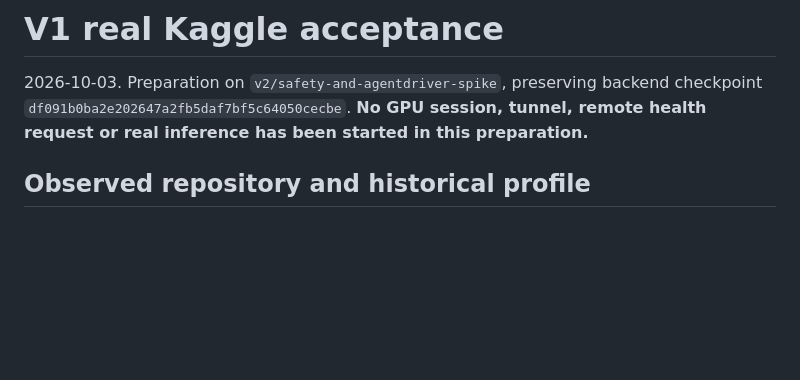
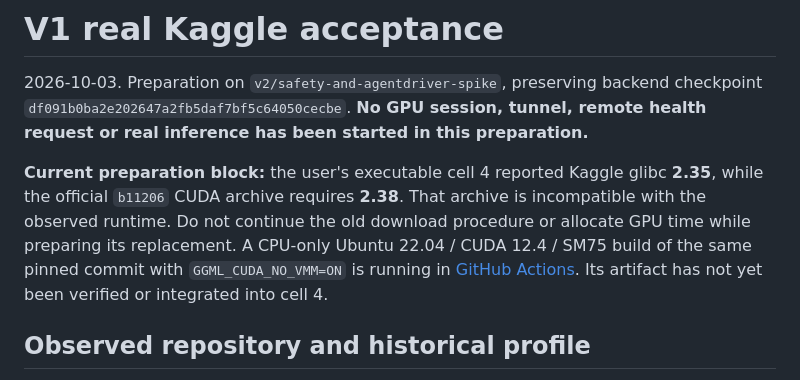
Before and after one commit to sumitahmed/FreeCompute, a Markdown page: knowledgebase/V1_REAL_KAGGLE_ACCEPTANCE.md, the part around the change. Rendered like a GitHub page; blank space fills up the shorter version.

Commit message:
Oct 3, 2026, 12:37 AM

```diff
--- a/knowledgebase/V1_REAL_KAGGLE_ACCEPTANCE.md
+++ b/knowledgebase/V1_REAL_KAGGLE_ACCEPTANCE.md
@@ -3,6 +3,15 @@
 2026-10-03. Preparation on `v2/safety-and-agentdriver-spike`, preserving backend
 checkpoint `df091b0ba2e202647a2fb5daf7bf5c64050cecbe`. **No GPU session, tunnel,
 remote health request or real inference has been started in this preparation.**
+
+**Current preparation block:** the user's executable cell 4 reported Kaggle
+glibc **2.35**, while the official `b11206` CUDA archive requires **2.38**.
+That archive is incompatible with the observed runtime. Do not continue the
+old download procedure or allocate GPU time while preparing its replacement.
+A CPU-only Ubuntu 22.04 / CUDA 12.4 / SM75 build of the same pinned commit with
+`GGML_CUDA_NO_VMM=ON` is running in
+[GitHub Actions](https://github.com/sumitahmed/FreeCompute/actions/runs/37049526251).
+Its artifact has not yet been verified or integrated into cell 4.
 
 ## Observed repository and historical profile
 
```
